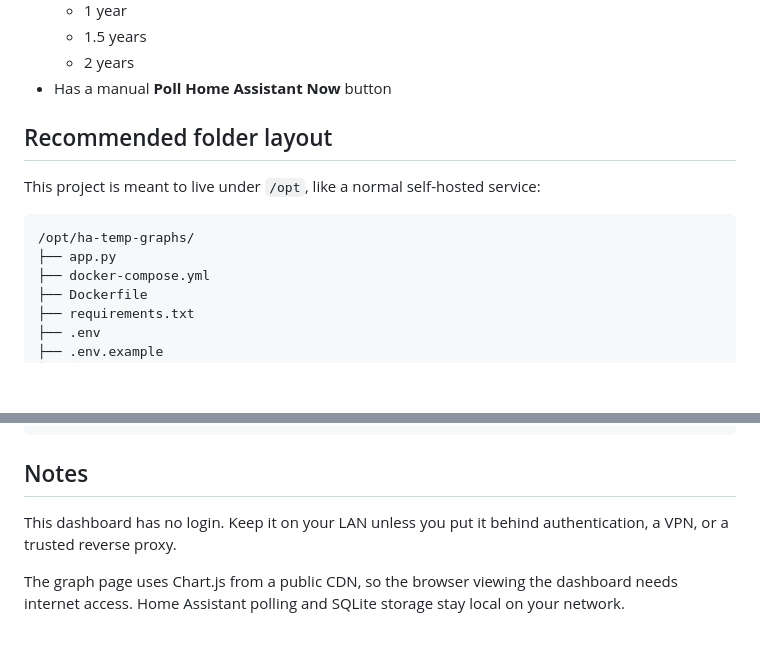
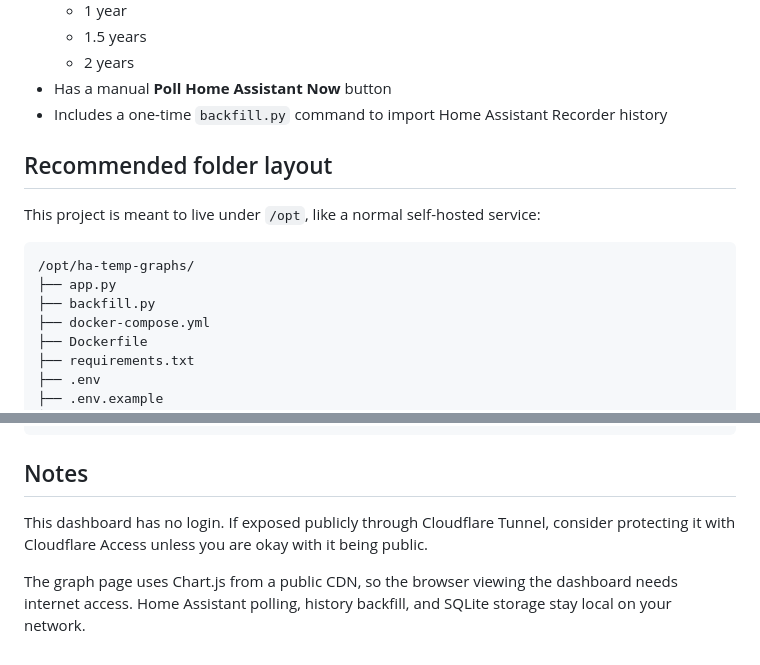
Before and after one commit to jamesking210/ha-temp-graphs, a Markdown page: README.md, 2 parts joined by grey strips. GitHub-like rendering; blank space fills up the shorter version.

````diff
--- a/README.md
+++ b/README.md
@@ -29,6 +29,7 @@ The app polls Home Assistant on a schedule, stores readings in SQLite, and serve
   - 1.5 years
   - 2 years
 - Has a manual **Poll Home Assistant Now** button
+- Includes a one-time `backfill.py` command to import Home Assistant Recorder history
 
 ## Recommended folder layout
 
@@ -37,6 +38,7 @@ This project is meant to live under `/opt`, like a normal self-hosted service:
 ```text
 /opt/ha-temp-graphs/
 ├── app.py
+├── backfill.py
 ├── docker-compose.yml
 ├── Dockerfile
 ├── requirements.txt
@@ -219,6 +271,6 @@ http://192.168.1.5:8091
 
 ## Notes
 
-This dashboard has no login. Keep it on your LAN unless you put it behind authentication, a VPN, or a trusted reverse proxy.
+This dashboard has no login. If exposed publicly through Cloudflare Tunnel, consider protecting it with Cloudflare Access unless you are okay with it being public.
 
-The graph page uses Chart.js from a public CDN, so the browser viewing the dashboard needs internet access. Home Assistant polling and SQLite storage stay local on your network.
+The graph page uses Chart.js from a public CDN, so the browser viewing the dashboard needs internet access. Home Assistant polling, history backfill, and SQLite storage stay local on your network.
````
Also changed, not shown: other parts of README.md (+50 -0 lines).
